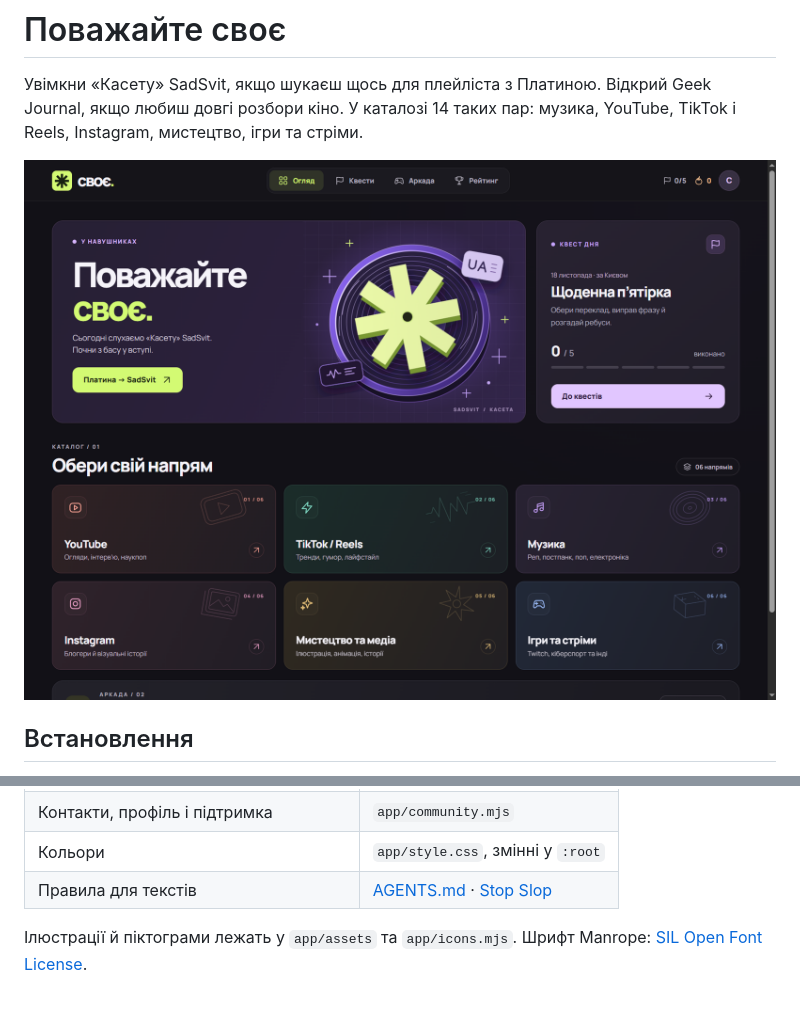
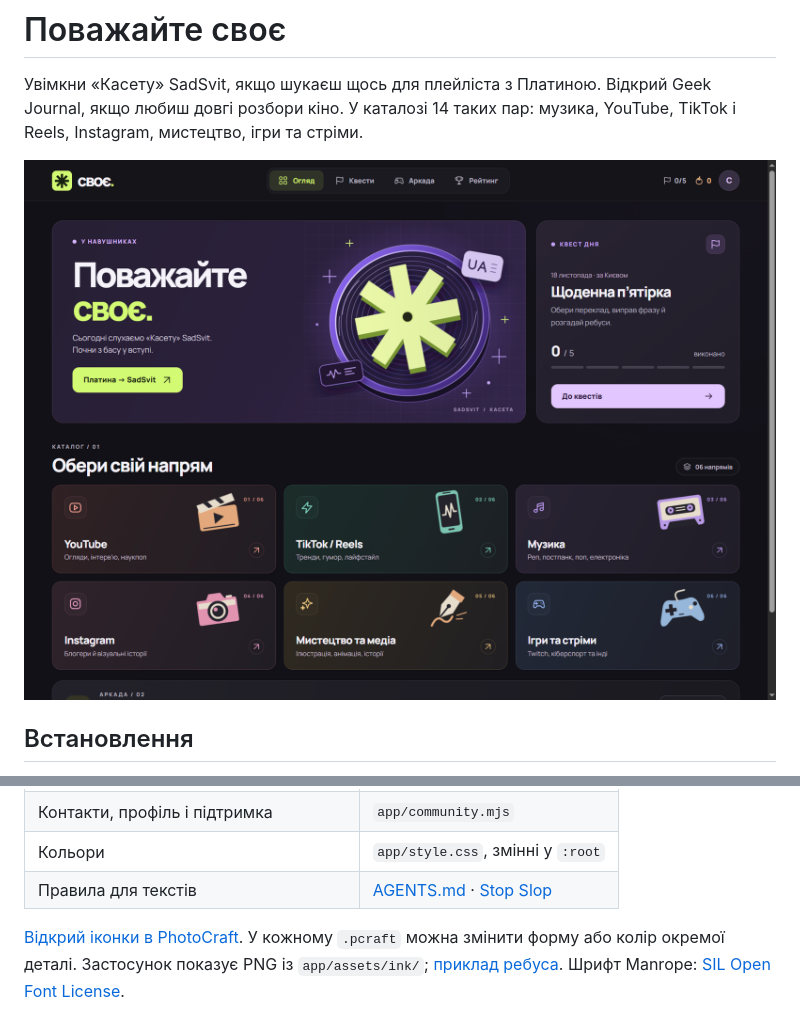
Before and after one commit to gnatukroma99-hash/Ukr-social_project, a Markdown page: README.md, 2 parts joined by grey strips. GitHub-like rendering; pictures changed too: docs/screens/desktop-home.png.

Commit message:
Ship version 0.1.1 with PhotoCraft artwork on Android and Windows

```diff
--- a/README.md
+++ b/README.md
@@ -58,4 +58,4 @@ npm start
 | Кольори | `app/style.css`, змінні у `:root` |
 | Правила для текстів | [AGENTS.md](AGENTS.md) · [Stop Slop](.opencode/skills/stop-slop/SKILL.md) |
 
-Ілюстрації й піктограми лежать у `app/assets` та `app/icons.mjs`. Шрифт Manrope: [SIL Open Font License](app/assets/OFL-Manrope.txt).
+[Відкрий іконки в PhotoCraft](design/photocraft/editable). У кожному `.pcraft` можна змінити форму або колір окремої деталі. Застосунок показує PNG із `app/assets/ink/`; [приклад ребуса](docs/screens/riddle.png). Шрифт Manrope: [SIL Open Font License](app/assets/OFL-Manrope.txt).
```
Also changed, not shown: docs/screens/mobile-home.png, docs/screens/music.png, docs/screens/quest.png, docs/screens/riddle.png (added), 5 other files.
